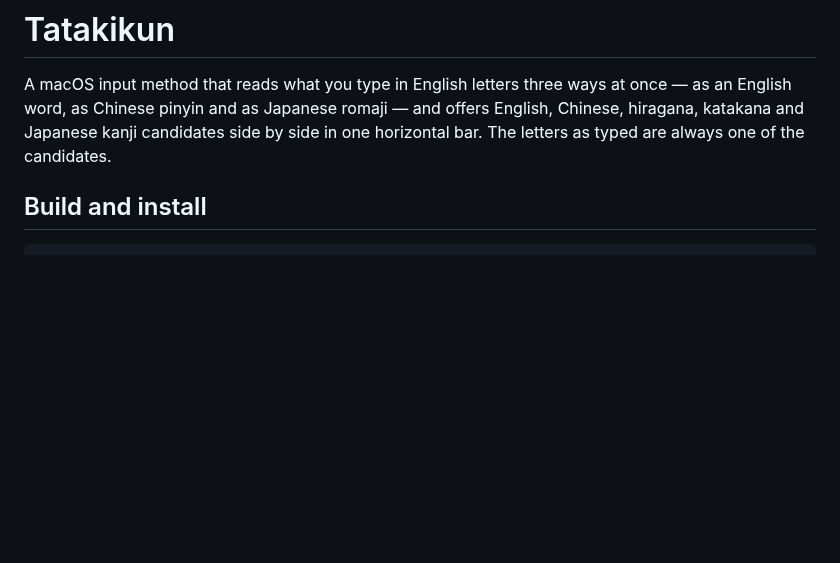
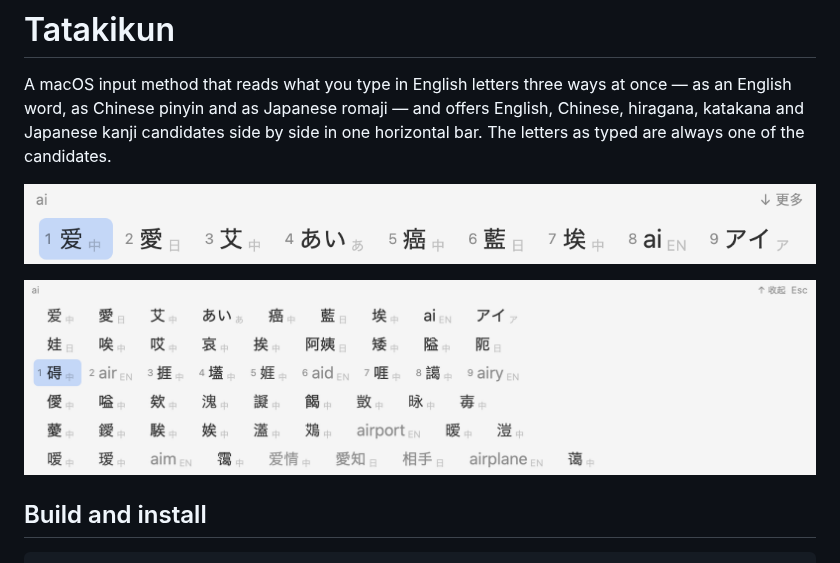
Before and after one commit to allomos/tatakikun, a Markdown page: README.md, the part around the change. Rendered like a GitHub page; pictures changed too: docs/images/bar.png (added), docs/images/expanded.png (added); blank space fills up the shorter version.

Commit message:
v0.2 acceptance check; README screenshots
Co-Authored-By: Claude Opus 5.5 <noreply@anthropic.com>

```diff
--- a/README.md
+++ b/README.md
@@ -4,6 +4,10 @@ A macOS input method that reads what you type in English letters three ways at o
 English word, as Chinese pinyin and as Japanese romaji — and offers English, Chinese, hiragana,
 katakana and Japanese kanji candidates side by side in one horizontal bar. The letters as typed
 are always one of the candidates.
+
+![The candidate bar for "ai"](docs/images/bar.png)
+
+![Expanded, with more rows that scroll](docs/images/expanded.png)
 
 ## Build and install
 
```
Also changed, not shown: docs/images/bar-dark.png (added).
